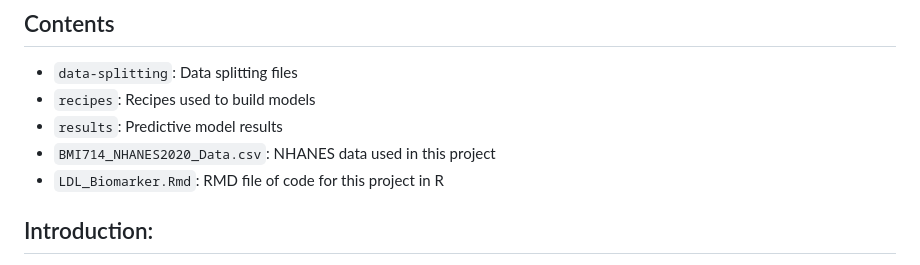
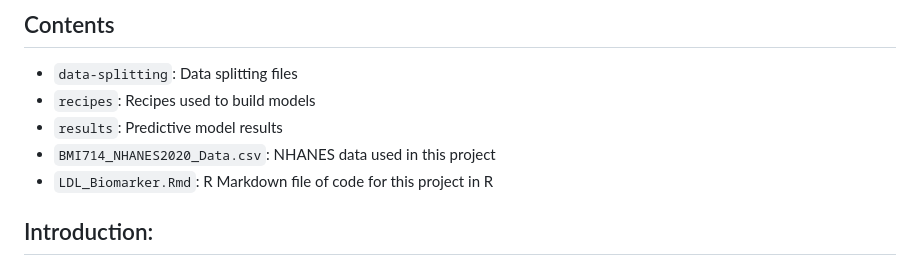
Before and after one commit to rohankrishnamurthi2025/LDL_Biomarker_Prediction, a Markdown page: README.md, the part around the change. GitHub-like rendering.

```diff
--- a/README.md
+++ b/README.md
@@ -8,7 +8,7 @@ Author: Rohan Krishnamurthi
 - `recipes`: Recipes used to build models
 - `results`: Predictive model results
 - `BMI714_NHANES2020_Data.csv`: NHANES data used in this project
-- `LDL_Biomarker.Rmd`: RMD file of code for this project in R
+- `LDL_Biomarker.Rmd`: R Markdown file of code for this project in R
 
 ## Introduction:
 The objective of this project was to build a predictive model in order to quantify the effect different biomarkers have on LDL levels. This research is imperative to better understanding the effect these biomarkers have on LDL accumulation in the body and the subsequent pathology of cardiovascular diseases. The NHANES dataset was used for this analysis, with LDL cholesterol, according to the NIH equation 2, as the outcome variable. Triglycerides, glucose, and insulin levels were selected as the first three predictors, as they are linked to the body’s lipid and glucose metabolism (Kurniawan 2024). Hemoglobin and white blood cell count were selected as the next two predictors, as they represent hematologic processes which may affect LDL levels (Ozturk 2021). Lastly, Gamma Glutamyl Transferase and Alkaline Phosphatase were selected as variables related to liver function, while creatinine was selected as a variable related to kidney function (High Cholesterol). Both of these organs are known to be related to lipid metabolism and cardiovascular risk.
```
